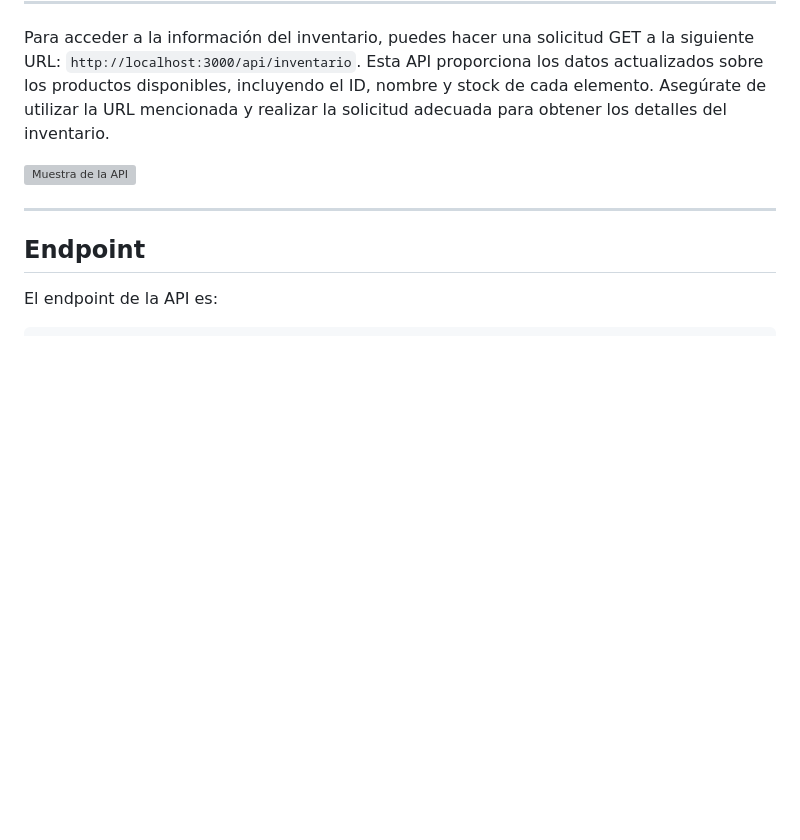
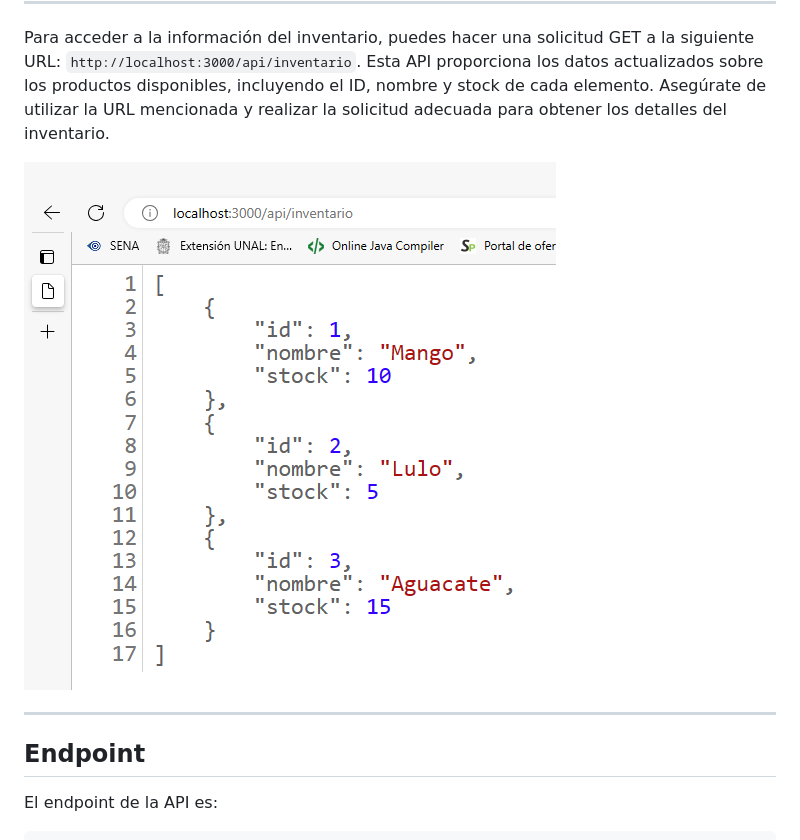
Before and after one commit to mljuansmoreno/2521983-P228118-V2521983-R8-C9302GA7-220501096-AA5-EV03, a Markdown page: README.md, the part around the change. Drawn GitHub-style; blank space fills up the shorter version; grey boxes are pictures that could not be loaded.

```diff
--- a/README.md
+++ b/README.md
@@ -8,7 +8,7 @@ Esta documentación describe la API de Inventario de Frutos Exóticos Colombiano
 ---
 Para acceder a la información del inventario, puedes hacer una solicitud GET a la siguiente URL: `http://localhost:3000/api/inventario`. Esta API proporciona los datos actualizados sobre los productos disponibles, incluyendo el ID, nombre y stock de cada elemento. Asegúrate de utilizar la URL mencionada y realizar la solicitud adecuada para obtener los detalles del inventario.
 
-![Muestra de la API](1.jpg)
+![Muestra de la API](1.png)
 
 
 
```
